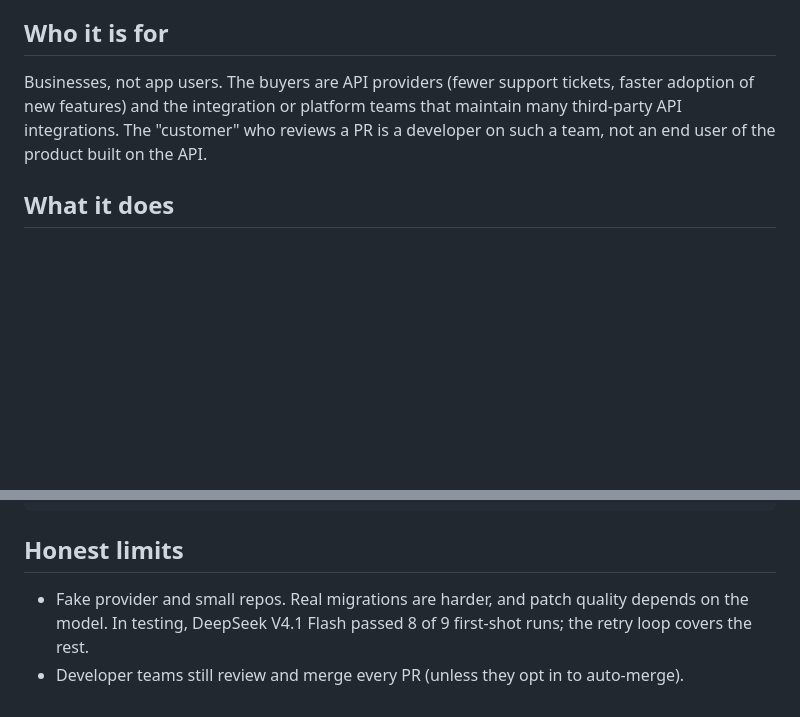
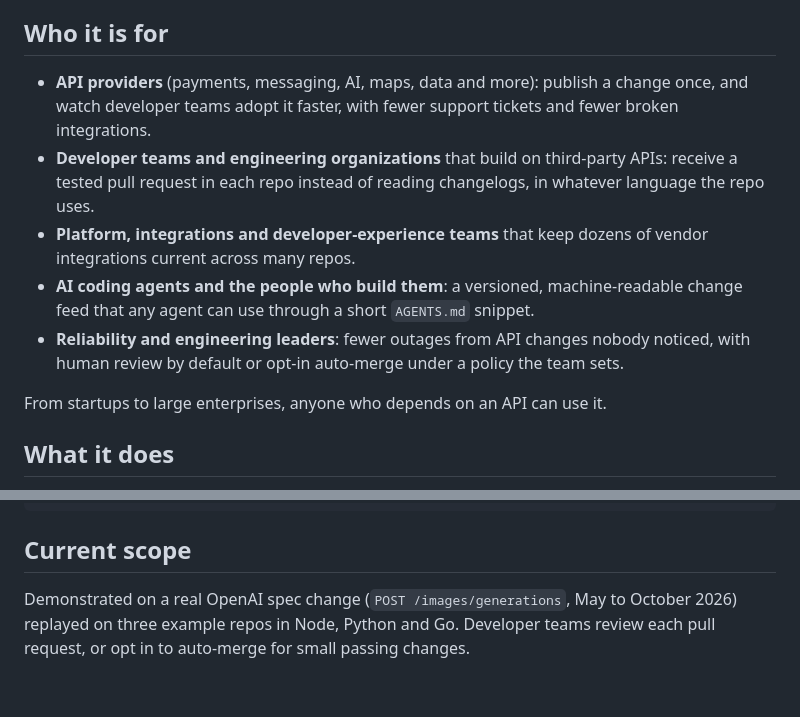
Before and after one commit to hayobro7512/api-patchbay, a Markdown page: README.md, 2 parts joined by grey strips. GitHub-like rendering; blank space fills up the shorter version.

Commit message:
docs: clearer audience section and current scope

````diff
--- a/README.md
+++ b/README.md
@@ -6,7 +6,13 @@ Note: the example repos the pipeline patches (`patchbay-demo-*`) are private Git
 
 ## Who it is for
 
-Businesses, not app users. The buyers are API providers (fewer support tickets, faster adoption of new features) and the integration or platform teams that maintain many third-party API integrations. The "customer" who reviews a PR is a developer on such a team, not an end user of the product built on the API.
+- **API providers** (payments, messaging, AI, maps, data and more): publish a change once, and watch developer teams adopt it faster, with fewer support tickets and fewer broken integrations.
+- **Developer teams and engineering organizations** that build on third-party APIs: receive a tested pull request in each repo instead of reading changelogs, in whatever language the repo uses.
+- **Platform, integrations and developer-experience teams** that keep dozens of vendor integrations current across many repos.
+- **AI coding agents and the people who build them**: a versioned, machine-readable change feed that any agent can use through a short `AGENTS.md` snippet.
+- **Reliability and engineering leaders**: fewer outages from API changes nobody noticed, with human review by default or opt-in auto-merge under a policy the team sets.
+
+From startups to large enterprises, anyone who depends on an API can use it.
 
 ## What it does
 
@@ -55,7 +61,6 @@ dashboard/       status page that reads runs/<run>/<repo>/result.json
 schemas/         the three contracts between the pieces
 ```
 
-## Honest limits
+## Current scope
 
-- Fake provider and small repos. Real migrations are harder, and patch quality depends on the model. In testing, DeepSeek V4.1 Flash passed 8 of 9 first-shot runs; the retry loop covers the rest.
-- Developer teams still review and merge every PR (unless they opt in to auto-merge).
+Demonstrated on a real OpenAI spec change (`POST /images/generations`, May to October 2026) replayed on three example repos in Node, Python and Go. Developer teams review each pull request, or opt in to auto-merge for small passing changes.
````
